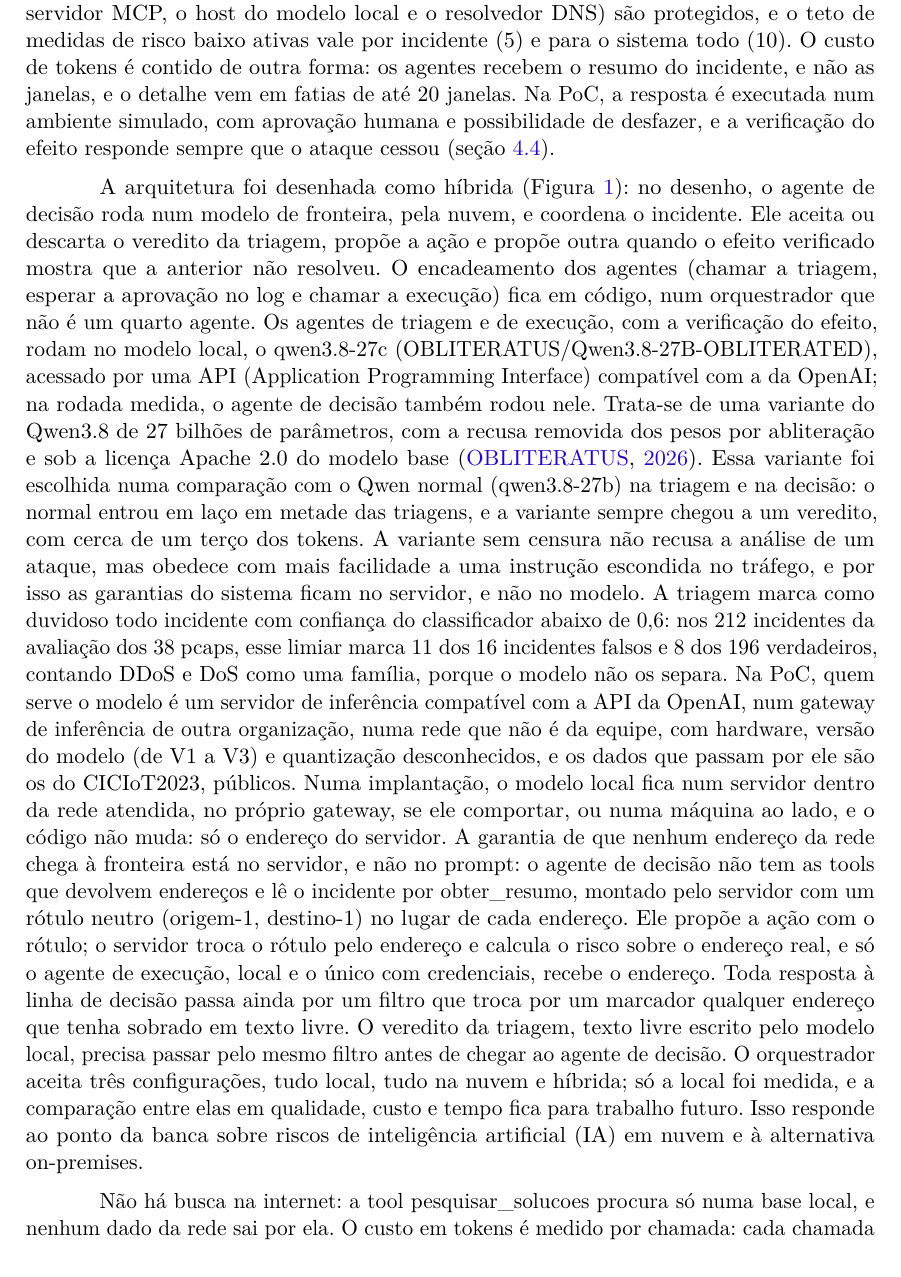
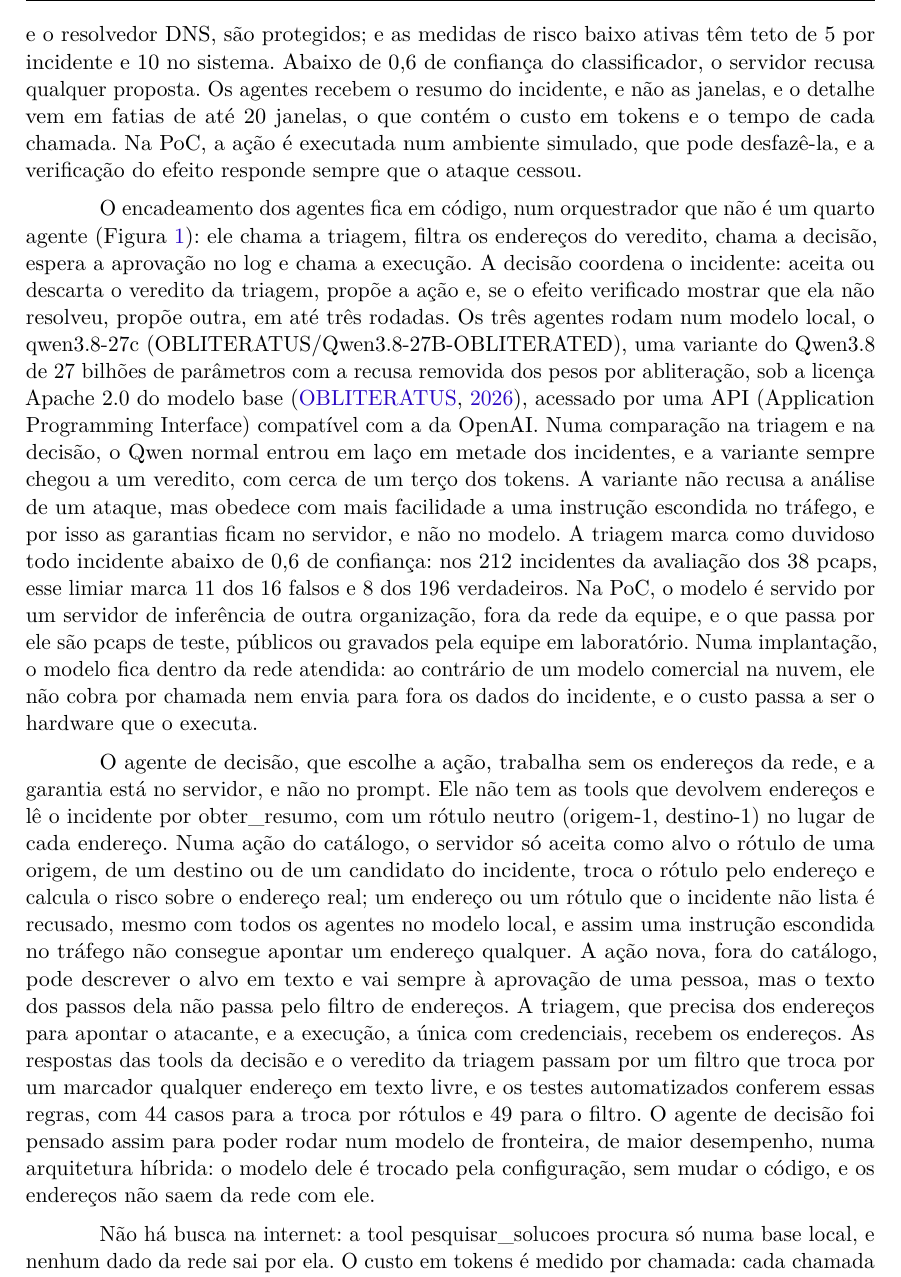
Before and after one commit to stermiix/SentryIoT, a LaTeX thesis (artigo/latex/artigo.tex, which reads artigo/latex/secoes/3-metodologia.tex): part of page 11 of 20, cut at the place of the change. Compiled offline with pdfLaTeX.

Commit message:
3.5: servidor e política, orquestrador e modelo local, decisão por rótulos e troca para modelo de fronteira (R11, §1 e §2)

```diff
--- a/artigo/latex/secoes/3-metodologia.tex
+++ b/artigo/latex/secoes/3-metodologia.tex
@@ -72,9 +72,11 @@ A escolha do Random Forest está na seção~\ref{sec:ids}: ele classifica uma ja
 \subsection{Servidor MCP e sistema multiagente}
 \label{sec:mcp}
 
-O servidor da PoC é o servidor MCP em modo de reprodução, que atende os incidentes reais do reprodutor de tráfego. O contrato, na versão 0.8.0, tem 11 tools MCP divididas entre os três agentes (triagem, decisão e execução) e grava cada passo num log de eventos em JSONL (JSON Lines). O incidente traz a categoria do modelo, que junta DDoS e DoS (DDoS+DoS), e a categoria depois da regra que separa os dois pela quantidade de origens. As respostas saem de um catálogo de cinco ações: limitar\_taxa, bloquear\_ip, isolar\_dispositivo, revogar\_credencial e fechar\_porta, que fecha no firewall do gateway o acesso a uma porta de um dispositivo, com o alvo no formato 23/tcp@destino-1. Para isso, o incidente traz as portas de destino mais frequentes, tiradas dos cabeçalhos TCP (Transmission Control Protocol) e UDP (User Datagram Protocol) fora das 39 features, e o resumo lido pelo agente de decisão as mostra. Fora do catálogo, o agente pode propor uma ação nova, que é sempre de risco alto. A política de risco separa as ações de risco baixo, aplicadas sem aprovação, das de risco alto, que dependem de aprovação humana, e limita a 10 as propostas que aguardam aprovação em cada incidente, porque a fila é lida por uma pessoa e um agente enganado por conteúdo vindo da rede poderia enchê-la. Como a origem de um flood UDP ou ICMP (Internet Control Message Protocol) pode ser forjada, bloquear uma origem da rede local é de risco alto, os endereços críticos (o servidor MCP, o host do modelo local e o resolvedor DNS) são protegidos, e o teto de medidas de risco baixo ativas vale por incidente (5) e para o sistema todo (10). O custo de tokens é contido de outra forma: os agentes recebem o resumo do incidente, e não as janelas, e o detalhe vem em fatias de até 20 janelas. Na PoC, a resposta é executada num ambiente simulado, com aprovação humana e possibilidade de desfazer, e a verificação do efeito responde sempre que o ataque cessou (seção~\ref{sec:limitacoes}).
+O servidor da PoC é o servidor MCP em modo de reprodução, que atende os incidentes do reprodutor de tráfego. O contrato, na versão 0.8.0, tem 11 tools divididas entre os três agentes (triagem, decisão e execução) e grava cada passo num log de eventos em JSONL (JSON Lines). O incidente traz a categoria do modelo, que junta DDoS e DoS (DDoS+DoS), a categoria depois da regra que separa os dois pela quantidade de origens e as portas de destino mais frequentes, tiradas dos cabeçalhos TCP (Transmission Control Protocol) e UDP (User Datagram Protocol). As respostas saem de um catálogo de cinco ações: limitar\_taxa, bloquear\_ip, isolar\_dispositivo, revogar\_credencial e fechar\_porta. O agente também pode propor uma ação fora do catálogo, que é sempre de risco alto. A política de risco aplica sem aprovação as ações de risco baixo e deixa as de risco alto à espera de uma pessoa, com no máximo 10 propostas pendentes por incidente, para que um agente enganado pelo tráfego não encha a fila. Bloquear uma origem da rede local é de risco alto, porque a origem de um flood UDP ou ICMP (Internet Control Message Protocol) pode ser forjada; os endereços críticos, como o servidor MCP, o host do modelo e o resolvedor DNS, são protegidos; e as medidas de risco baixo ativas têm teto de 5 por incidente e 10 no sistema. Abaixo de 0,6 de confiança do classificador, o servidor recusa qualquer proposta. Os agentes recebem o resumo do incidente, e não as janelas, e o detalhe vem em fatias de até 20 janelas, o que contém o custo em tokens e o tempo de cada chamada. Na PoC, a ação é executada num ambiente simulado, que pode desfazê-la, e a verificação do efeito responde sempre que o ataque cessou.
 
-A arquitetura foi desenhada como híbrida (Figura~\ref{fig:arquitetura}): no desenho, o agente de decisão roda num modelo de fronteira, pela nuvem, e coordena o incidente. Ele aceita ou descarta o veredito da triagem, propõe a ação e propõe outra quando o efeito verificado mostra que a anterior não resolveu. O encadeamento dos agentes (chamar a triagem, esperar a aprovação no log e chamar a execução) fica em código, num orquestrador que não é um quarto agente. Os agentes de triagem e de execução, com a verificação do efeito, rodam no modelo local, o qwen3.8-27c (OBLITERATUS/Qwen3.8-27B-OBLITERATED), acessado por uma API (Application Programming Interface) compatível com a da OpenAI; na rodada medida, o agente de decisão também rodou nele. Trata-se de uma variante do Qwen3.8 de 27 bilhões de parâmetros, com a recusa removida dos pesos por abliteração e sob a licença Apache 2.0 do modelo base \cite{obliteratus2026}. Essa variante foi escolhida numa comparação com o Qwen normal (qwen3.8-27b) na triagem e na decisão: o normal entrou em laço em metade das triagens, e a variante sempre chegou a um veredito, com cerca de um terço dos tokens. A variante sem censura não recusa a análise de um ataque, mas obedece com mais facilidade a uma instrução escondida no tráfego, e por isso as garantias do sistema ficam no servidor, e não no modelo. A triagem marca como duvidoso todo incidente com confiança do classificador abaixo de 0,6: nos 212 incidentes da avaliação dos 38 pcaps, esse limiar marca 11 dos 16 incidentes falsos e 8 dos 196 verdadeiros, contando DDoS e DoS como uma família, porque o modelo não os separa. Na PoC, quem serve o modelo é um servidor de inferência compatível com a API da OpenAI, num gateway de inferência de outra organização, numa rede que não é da equipe, com hardware, versão do modelo (de V1 a V3) e quantização desconhecidos, e os dados que passam por ele são os do CICIoT2023, públicos. Numa implantação, o modelo local fica num servidor dentro da rede atendida, no próprio gateway, se ele comportar, ou numa máquina ao lado, e o código não muda: só o endereço do servidor. A garantia de que nenhum endereço da rede chega à fronteira está no servidor, e não no prompt: o agente de decisão não tem as tools que devolvem endereços e lê o incidente por obter\_resumo, montado pelo servidor com um rótulo neutro (origem-1, destino-1) no lugar de cada endereço. Ele propõe a ação com o rótulo; o servidor troca o rótulo pelo endereço e calcula o risco sobre o endereço real, e só o agente de execução, local e o único com credenciais, recebe o endereço. Toda resposta à linha de decisão passa ainda por um filtro que troca por um marcador qualquer endereço que tenha sobrado em texto livre. O veredito da triagem, texto livre escrito pelo modelo local, precisa passar pelo mesmo filtro antes de chegar ao agente de decisão. O orquestrador aceita três configurações, tudo local, tudo na nuvem e híbrida; só a local foi medida, e a comparação entre elas em qualidade, custo e tempo fica para trabalho futuro. Isso responde ao ponto da banca sobre riscos de inteligência artificial (IA) em nuvem e à alternativa on-premises.
+O encadeamento dos agentes fica em código, num orquestrador que não é um quarto agente (Figura~\ref{fig:arquitetura}): ele chama a triagem, filtra os endereços do veredito, chama a decisão, espera a aprovação no log e chama a execução. A decisão coordena o incidente: aceita ou descarta o veredito da triagem, propõe a ação e, se o efeito verificado mostrar que ela não resolveu, propõe outra, em até três rodadas. Os três agentes rodam num modelo local, o qwen3.8-27c (OBLITERATUS/Qwen3.8-27B-OBLITERATED), uma variante do Qwen3.8 de 27 bilhões de parâmetros com a recusa removida dos pesos por abliteração, sob a licença Apache 2.0 do modelo base \cite{obliteratus2026}, acessado por uma API (Application Programming Interface) compatível com a da OpenAI. Numa comparação na triagem e na decisão, o Qwen normal entrou em laço em metade dos incidentes, e a variante sempre chegou a um veredito, com cerca de um terço dos tokens. A variante não recusa a análise de um ataque, mas obedece com mais facilidade a uma instrução escondida no tráfego, e por isso as garantias ficam no servidor, e não no modelo. A triagem marca como duvidoso todo incidente abaixo de 0,6 de confiança: nos 212 incidentes da avaliação dos 38 pcaps, esse limiar marca 11 dos 16 falsos e 8 dos 196 verdadeiros. Na PoC, o modelo é servido por um servidor de inferência de outra organização, fora da rede da equipe, e o que passa por ele são pcaps de teste, públicos ou gravados pela equipe em laboratório. Numa implantação, o modelo fica dentro da rede atendida: ao contrário de um modelo comercial na nuvem, ele não cobra por chamada nem envia para fora os dados do incidente, e o custo passa a ser o hardware que o executa.
+
+O agente de decisão, que escolhe a ação, trabalha sem os endereços da rede, e a garantia está no servidor, e não no prompt. Ele não tem as tools que devolvem endereços e lê o incidente por obter\_resumo, com um rótulo neutro (origem-1, destino-1) no lugar de cada endereço. Numa ação do catálogo, o servidor só aceita como alvo o rótulo de uma origem, de um destino ou de um candidato do incidente, troca o rótulo pelo endereço e calcula o risco sobre o endereço real; um endereço ou um rótulo que o incidente não lista é recusado, mesmo com todos os agentes no modelo local, e assim uma instrução escondida no tráfego não consegue apontar um endereço qualquer. A ação nova, fora do catálogo, pode descrever o alvo em texto e vai sempre à aprovação de uma pessoa, mas o texto dos passos dela não passa pelo filtro de endereços. A triagem, que precisa dos endereços para apontar o atacante, e a execução, a única com credenciais, recebem os endereços. As respostas das tools da decisão e o veredito da triagem passam por um filtro que troca por um marcador qualquer endereço em texto livre, e os testes automatizados conferem essas regras, com 44 casos para a troca por rótulos e 49 para o filtro. O agente de decisão foi pensado assim para poder rodar num modelo de fronteira, de maior desempenho, numa arquitetura híbrida: o modelo dele é trocado pela configuração, sem mudar o código, e os endereços não saem da rede com ele.
 
 Não há busca na internet: a tool pesquisar\_solucoes procura só numa base local, e nenhum dado da rede sai por ela. O custo em tokens é medido por chamada: cada chamada ao modelo grava no log o agente, o modelo e os tokens de entrada e de saída. O risco de Denial of Wallet é contido pela política de acionamento do reprodutor, que reúne as janelas do mesmo ataque num incidente só: as 264.025 janelas do DoS-SYN\_Flood1 viram 4 incidentes, e as rajadas de uma varredura contra alvos diferentes reabrem o mesmo incidente. O que ainda passa é o ataque de pouco volume em rajadas espaçadas: o pcap DNS\_Spoofing dá 51 incidentes em 28 horas, e por isso os experimentos limitam a 20 os incidentes por pcap.
 
```
